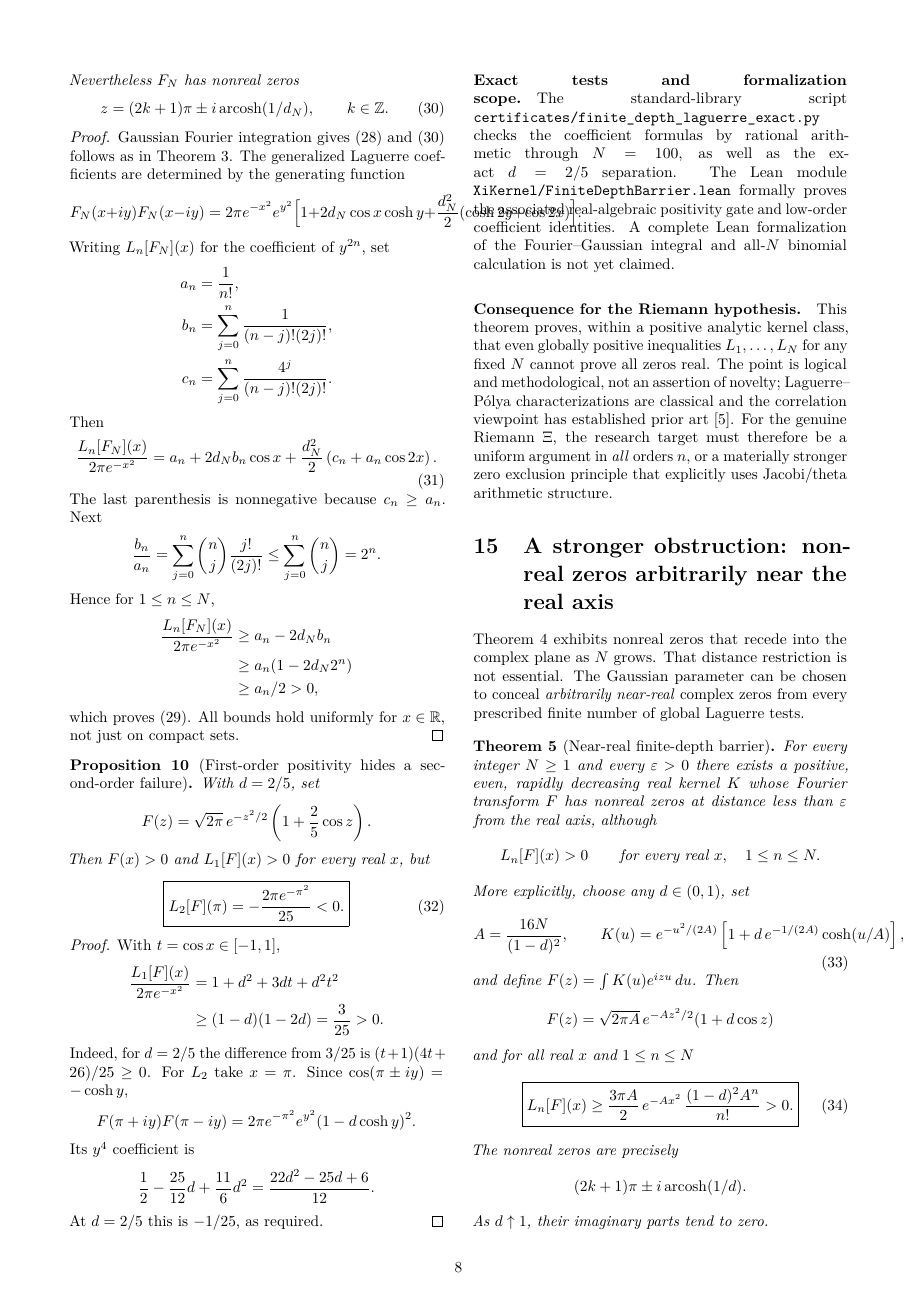
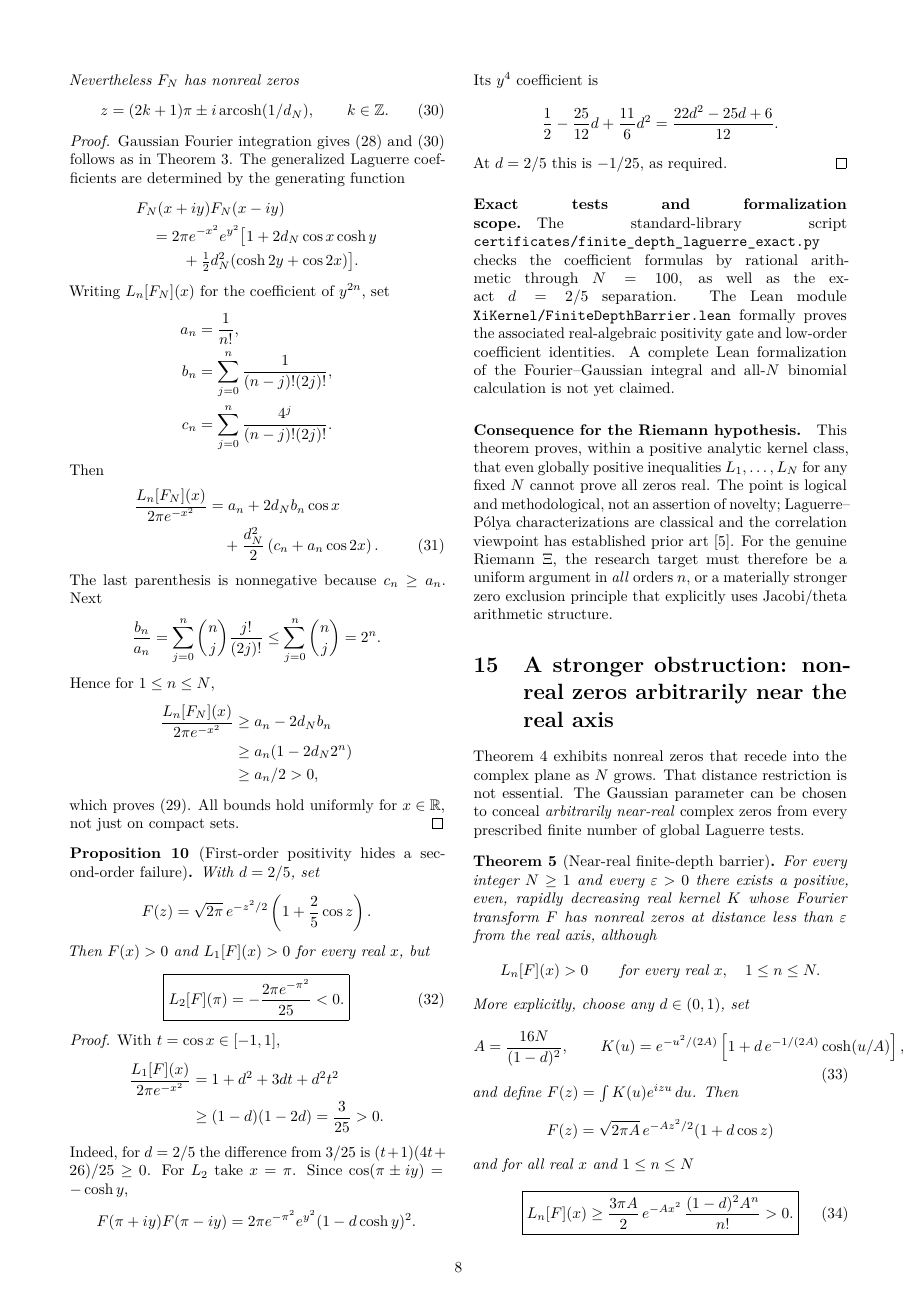
Before and after one commit to tonynewton79-web/RiemannHypothesis, a LaTeX paper (paper/main.tex, which reads paper/finite_depth_laguerre_barrier.tex): page 8 of 10. Compiled offline with pdfLaTeX.

Commit message:
Fix two-column overflow in finite-depth Laguerre theorem formulas

```diff
--- a/paper/finite_depth_laguerre_barrier.tex
+++ b/paper/finite_depth_laguerre_barrier.tex
@@ -49,13 +49,12 @@ Gaussian Fourier integration gives
 Theorem~\ref{thm:coshcounter}.
 The generalized Laguerre coefficients
 are determined by the generating function
-\[
-F_N(x+iy)F_N(x-iy)=2\pi e^{-x^2}
-e^{y^2}\Bigl[
- 1+2d_N\cos x\cosh y+
- \frac{d_N^2}{2}(\cosh 2y+\cos2x)
-\Bigr].
-\]
+\begin{align*}
+&F_N(x+iy)F_N(x-iy)\\
+&\quad=2\pi e^{-x^2}e^{y^2}
+\bigl[1+2d_N\cos x\cosh y\\
+&\qquad\quad+\tfrac12d_N^2(\cosh 2y+\cos 2x)\bigr].
+\end{align*}
 Writing $L_n[F_N](x)$ for the
 coefficient of $y^{2n}$, set
 \begin{align*}
@@ -66,12 +65,12 @@ c_n&=\sum_{j=0}^n
   \frac{4^j}{(n-j)!(2j)!}.
 \end{align*}
 Then
-\begin{equation}\label{eq:finitecoefs}
+\begin{align}\label{eq:finitecoefs}
 \frac{L_n[F_N](x)}{2\pi e^{-x^2}}
-=a_n+2d_Nb_n\cos x+
-\frac{d_N^2}{2}
+&=a_n+2d_Nb_n\cos x\nonumber\\
+&\quad+\frac{d_N^2}{2}
 \left(c_n+a_n\cos 2x\right).
-\end{equation}
+\end{align}
 The last parenthesis is nonnegative
 because $c_n\ge a_n$. Next
 \[
```
